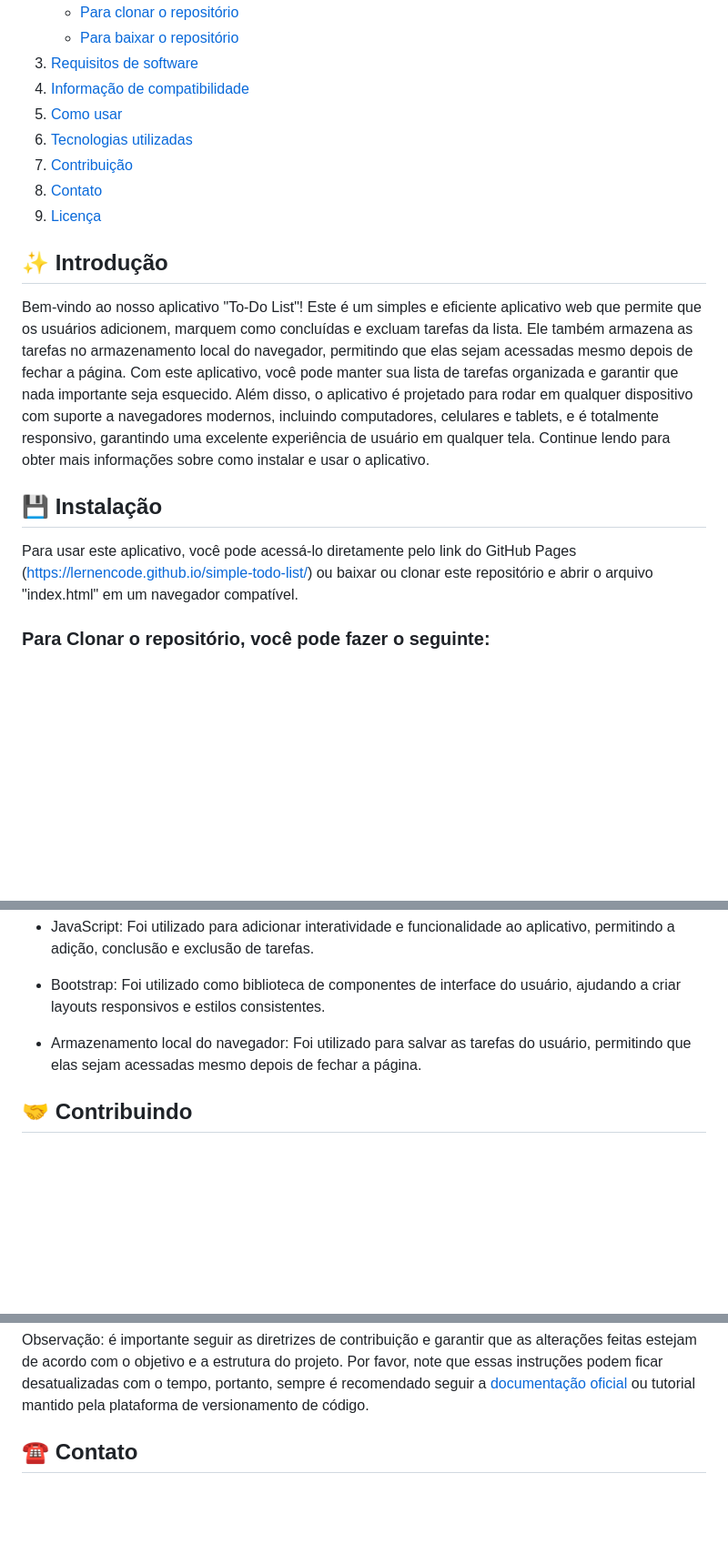
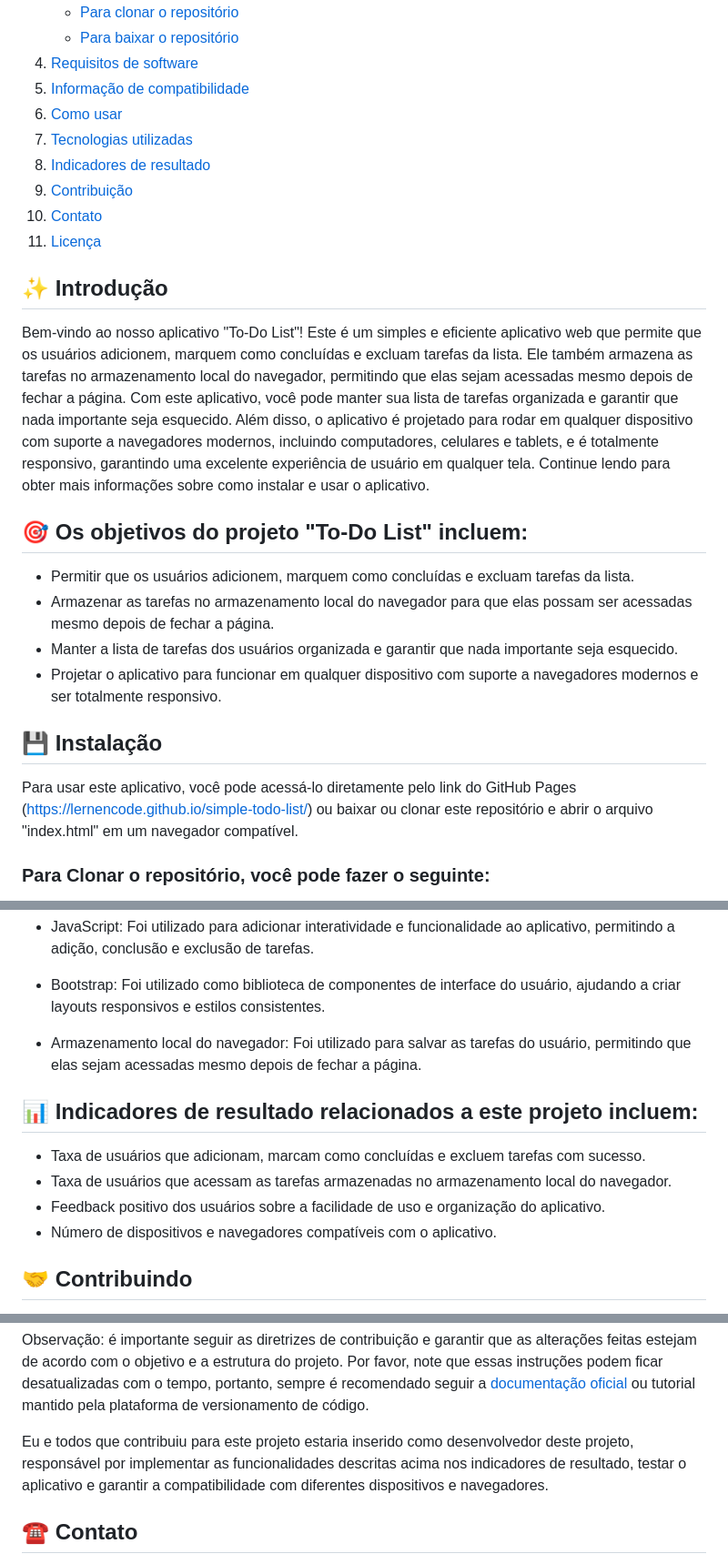
Before and after one commit to lernenCode/simple-todo-list, a Markdown page: README.md, 3 parts joined by grey strips. Shown at 91% size. Drawn GitHub-style; blank space fills up the shorter version.

```diff
--- a/README.md
+++ b/README.md
@@ -9,12 +10,13 @@
    - [Para clonar o repositório](#para-clonar-o-repositório-você-pode-fazer-o-seguinte)
    - [Para baixar o repositório](#para-baixar-o-repositório-você-pode-fazer-o-seguinte)
-3. [Requisitos de software](#%EF%B8%8F-requisitos-de-software)
-4. [Informação de compatibilidade](#%EF%B8%8F-informação-de-compatibilidade)
-5. [Como usar](#-como-usar)
-6. [Tecnologias utilizadas](#-tecnologias-utilizadas)
-7. [Contribuição](#-contribuindo)
-8. [Contato](#%EF%B8%8F-contato)
-9. [Licença](#%EF%B8%8F-licença)
+4.  [Requisitos de software](#%EF%B8%8F-requisitos-de-software)
+5.  [Informação de compatibilidade](#%EF%B8%8F-informação-de-compatibilidade)
+6.  [Como usar](#-como-usar)
+7.  [Tecnologias utilizadas](#-tecnologias-utilizadas)
+8.  [Indicadores de resultado](#-indicadores-de-resultado-relacionados-a-este-projeto-incluem)
+9.  [Contribuição](#-contribuindo)
+11. [Contato](#%EF%B8%8F-contato)
+12. [Licença](#%EF%B8%8F-licença)
 
 
 
@@ -23,9 +25,16 @@ Bem-vindo ao nosso aplicativo "To-Do List"! Este é um simples e eficiente aplic
 
 
 
+## 🎯 Os objetivos do projeto "To-Do List" incluem:
+* Permitir que os usuários adicionem, marquem como concluídas e excluam tarefas da lista.
+* Armazenar as tarefas no armazenamento local do navegador para que elas possam ser acessadas mesmo depois de fechar a página.
+* Manter a lista de tarefas dos usuários organizada e garantir que nada importante seja esquecido.
+* Projetar o aplicativo para funcionar em qualquer dispositivo com suporte a navegadores modernos e ser totalmente responsivo.
+
+
+
 ## 💾 Instalação
 Para usar este aplicativo, você pode acessá-lo diretamente pelo link do GitHub Pages (https://lernencode.github.io/simple-todo-list/) ou baixar ou clonar este repositório e abrir o arquivo "index.html" em um navegador compatível.
-
 
 
 ### Para Clonar o repositório, você pode fazer o seguinte:
@@ -83,6 +94,14 @@ Não é necessária nenhuma configuração adicional. Quando você abrir o arqui
 * Bootstrap: Foi utilizado como biblioteca de componentes de interface do usuário, ajudando a criar layouts responsivos e estilos consistentes.
 
 * Armazenamento local do navegador: Foi utilizado para salvar as tarefas do usuário, permitindo que elas sejam acessadas mesmo depois de fechar a página.
+
+
+
+## 📊 Indicadores de resultado relacionados a este projeto incluem:
+* Taxa de usuários que adicionam, marcam como concluídas e excluem tarefas com sucesso.
+* Taxa de usuários que acessam as tarefas armazenadas no armazenamento local do navegador.
+* Feedback positivo dos usuários sobre a facilidade de uso e organização do aplicativo.
+* Número de dispositivos e navegadores compatíveis com o aplicativo.
 
 
 
@@ -100,6 +119,8 @@ Se você quiser contribuir com o código, você pode criar um pull request com s
 
 Observação: é importante seguir as diretrizes de contribuição e garantir que as alterações feitas estejam de acordo com o objetivo e a estrutura do projeto. Por favor, note que essas instruções podem ficar desatualizadas com o tempo, portanto, sempre é recomendado seguir a [documentação oficial](https://docs.github.com/pt/pull-requests/collaborating-with-pull-requests/proposing-changes-to-your-work-with-pull-requests/creating-a-pull-request) ou tutorial mantido pela plataforma de versionamento de código.
 
+Eu e todos que contribuiu para este projeto estaria inserido como desenvolvedor deste projeto, responsável por implementar as funcionalidades descritas acima nos indicadores de resultado, testar o aplicativo e garantir a compatibilidade com diferentes dispositivos e navegadores.
+
 
 
 ## ☎️ Contato
```
Also changed, not shown: other parts of README.md (+4 -1 lines).
